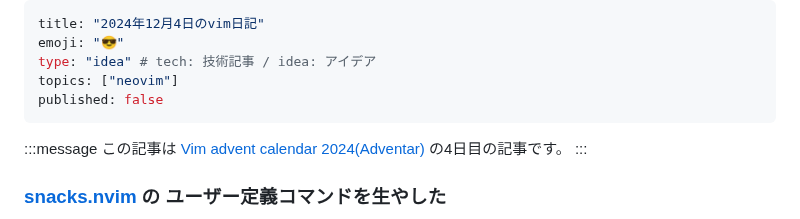
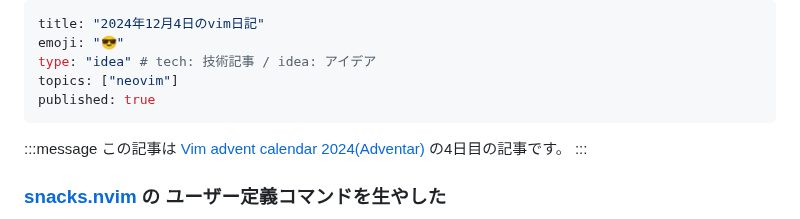
Before and after one commit to mimikun/zenn.dev, a Markdown page: articles/2024-12-04-vimnikki.md, the part around one of its changes. GitHub-like rendering.

Commit message:
publish

```diff
--- a/articles/2024-12-04-vimnikki.md
+++ b/articles/2024-12-04-vimnikki.md
@@ -3,7 +3,7 @@ title: "2024年12月4日のvim日記"
 emoji: "😎"
 type: "idea" # tech: 技術記事 / idea: アイデア
 topics: ["neovim"]
-published: false
+published: true
 ---
 
 :::message
```
Also changed, not shown: other parts of articles/2024-12-04-vimnikki.md (+1 -1 lines), images/2024-12-04-vimnikki/notification-history.png (added).
